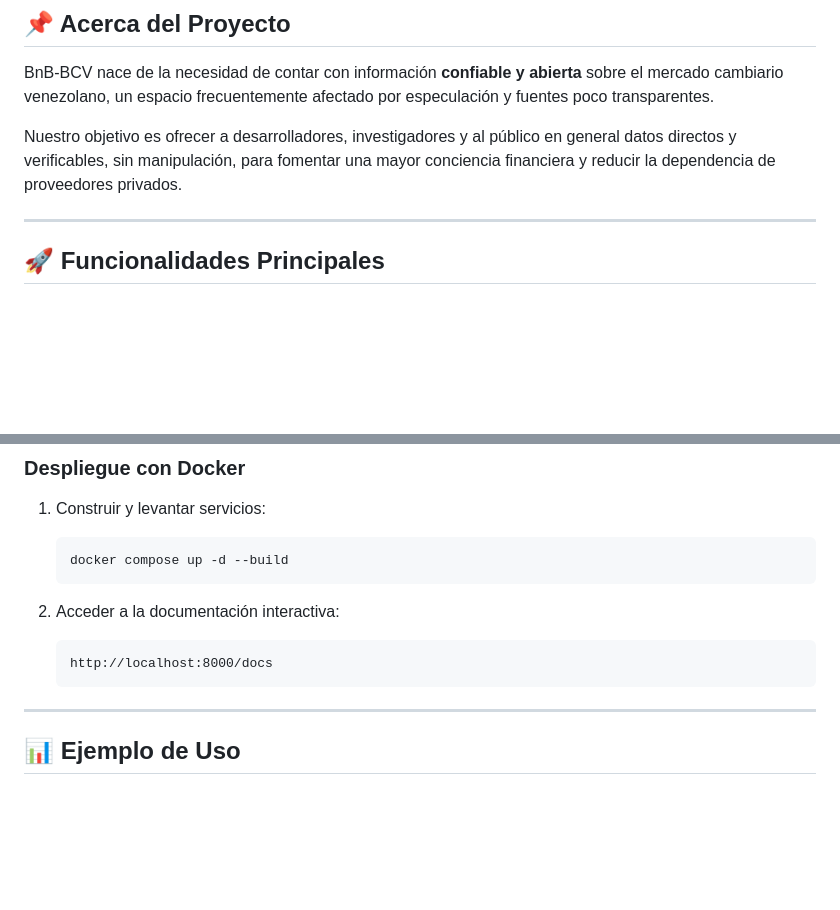
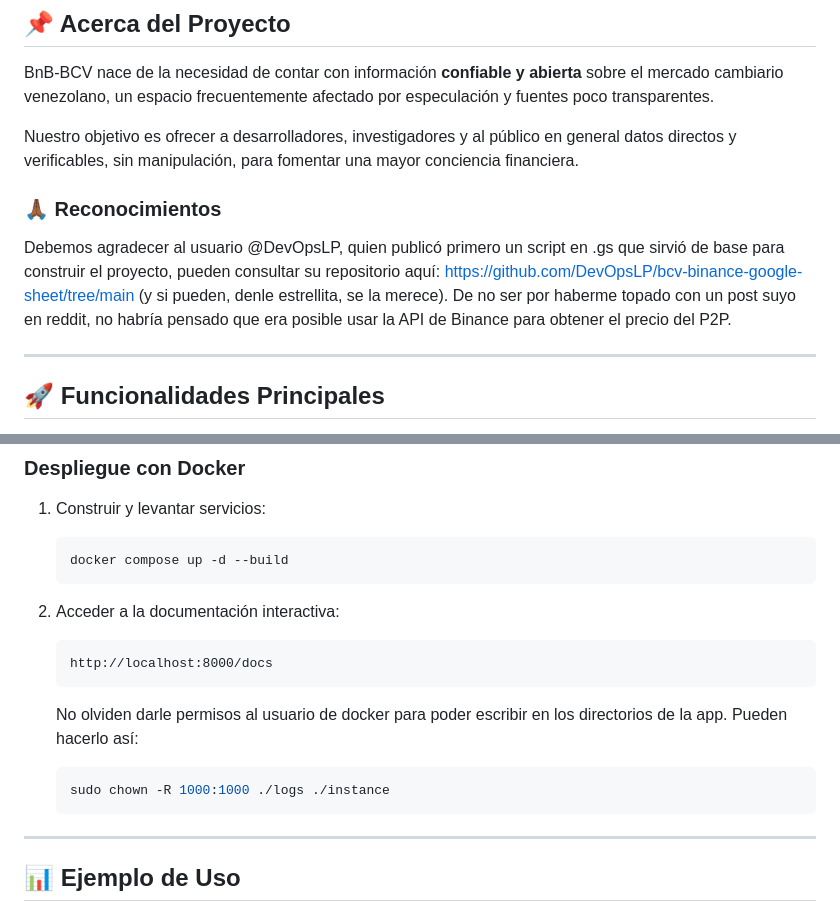
Before and after one commit to gabrielbaute/binance-bcv-dolar, a Markdown page: README.md, 2 parts joined by grey strips. Rendered like a GitHub page; blank space fills up the shorter version.

Commit message:
Reconocimientos

````diff
--- a/README.md
+++ b/README.md
@@ -15,7 +15,11 @@ Este proyecto se encuentra en una fase de desarrollo muy activa. Las APIs, esque
 
 BnB-BCV nace de la necesidad de contar con información **confiable y abierta** sobre el mercado cambiario venezolano, un espacio frecuentemente afectado por especulación y fuentes poco transparentes.
 
-Nuestro objetivo es ofrecer a desarrolladores, investigadores y al público en general datos directos y verificables, sin manipulación, para fomentar una mayor conciencia financiera y reducir la dependencia de proveedores privados.
+Nuestro objetivo es ofrecer a desarrolladores, investigadores y al público en general datos directos y verificables, sin manipulación, para fomentar una mayor conciencia financiera.
+
+### 🙏🏾 Reconocimientos
+
+Debemos agradecer al usuario @DevOpsLP, quien publicó primero un script en .gs que sirvió de base para construir el proyecto, pueden consultar su repositorio aquí: https://github.com/DevOpsLP/bcv-binance-google-sheet/tree/main (y si pueden, denle estrellita, se la merece). De no ser por haberme topado con un post suyo en reddit, no habría pensado que era posible usar la API de Binance para obtener el precio del P2P.
 
 ---
 
@@ -70,7 +74,10 @@ Nuestro objetivo es ofrecer a desarrolladores, investigadores y al público en g
    ```
    http://localhost:8000/docs
    ```
-
+   No olviden darle permisos al usuario de docker para poder escribir en los directorios de la app. Pueden hacerlo así:
+   ```sh
+   sudo chown -R 1000:1000 ./logs ./instance
+   ```
 ---
 
 ## 📊 Ejemplo de Uso
````
